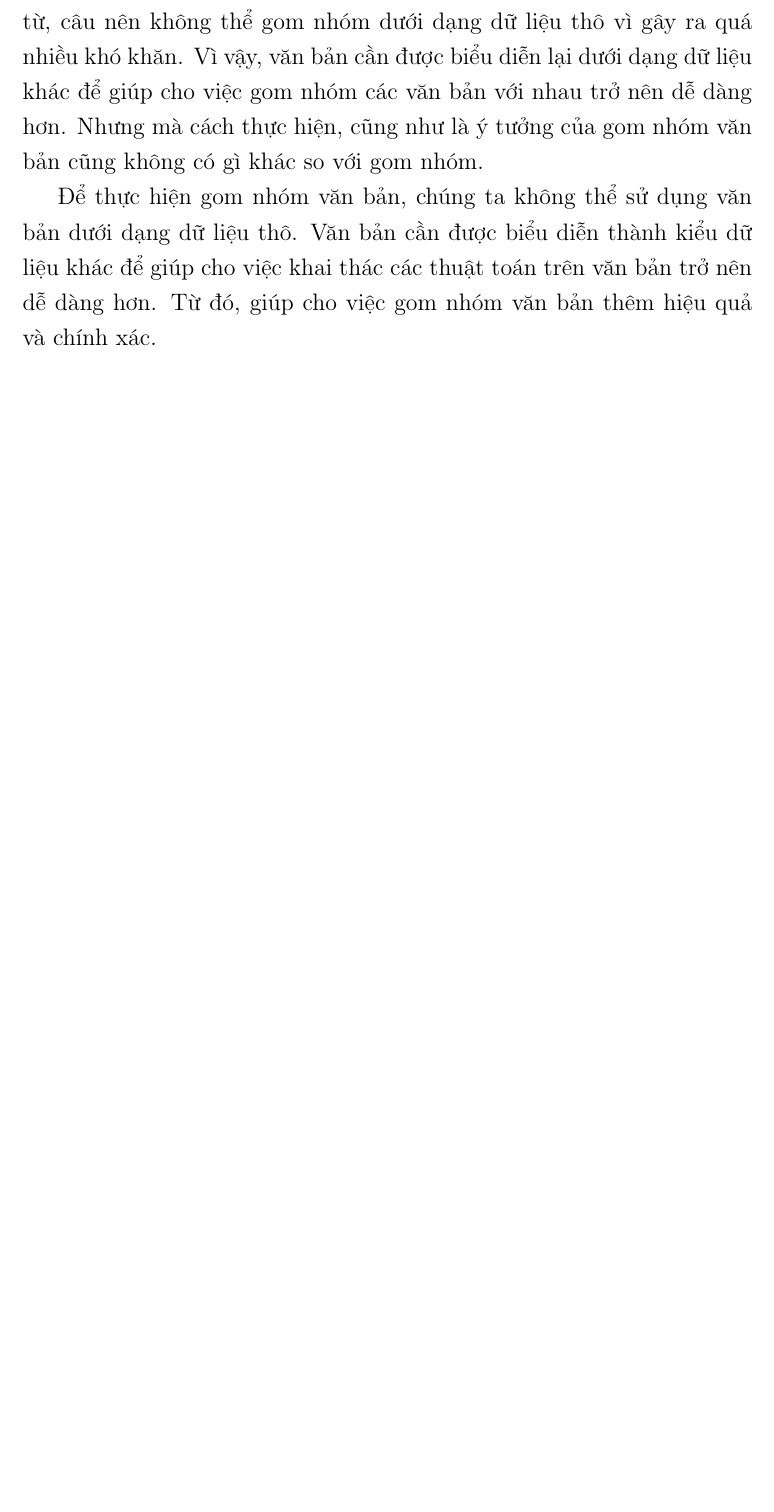
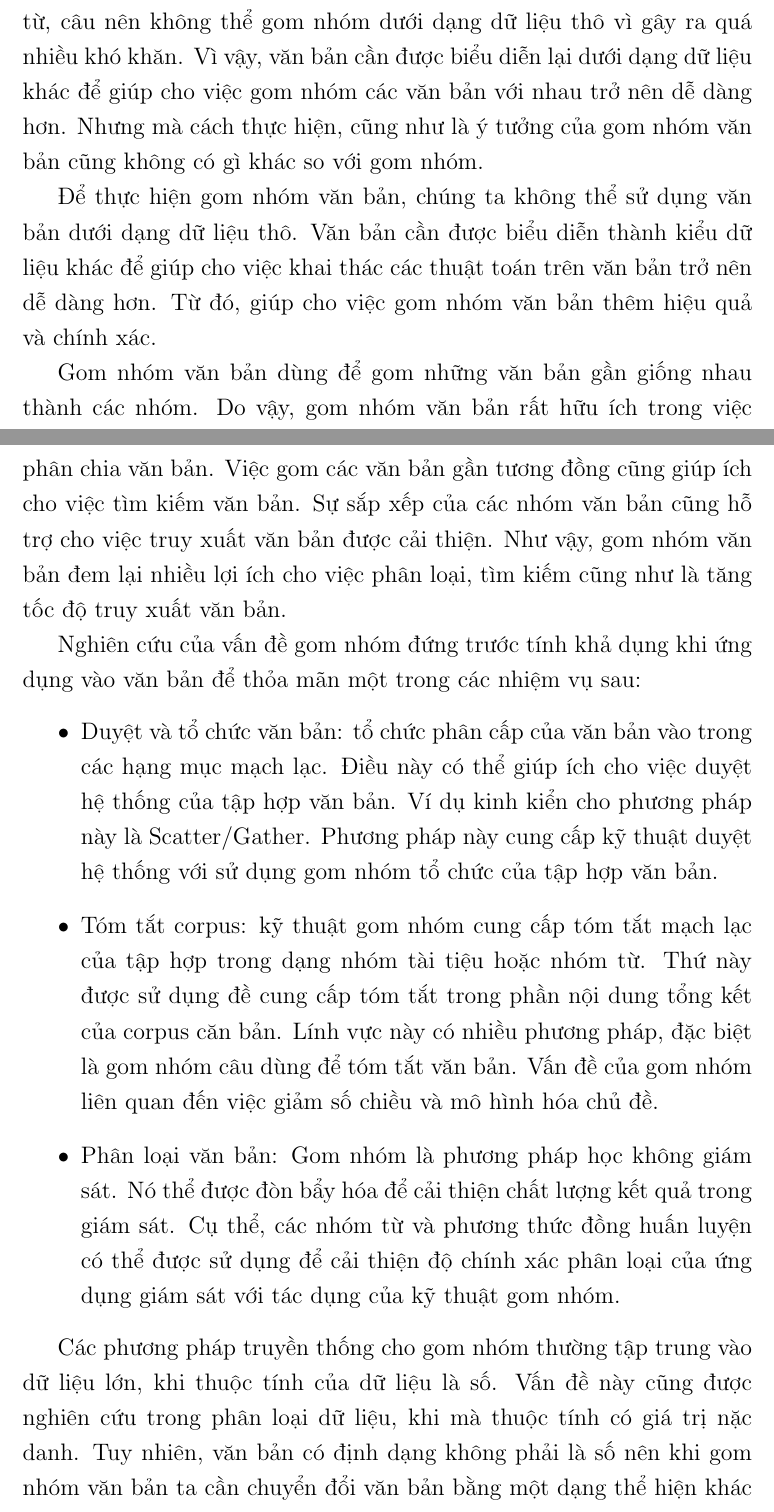
Before and after one commit to duongxuanlong/DoAnTotNghiep, a LaTeX thesis (Thesis-Template/main.tex, which reads Thesis-Template/Chapter1/chapter1.tex): part of page 9 of 17 before the commit and two parts of pages 9 and 10 of 19 after it, the two joined at a grey line, cut so that both start at the same text, the shorter picture padded with empty space. Compiled offline with pdfLaTeX.

Commit message:
* Writing chapter 1

```diff
--- a/Thesis-Template/Chapter1/chapter1.tex
+++ b/Thesis-Template/Chapter1/chapter1.tex
@@ -43,13 +43,41 @@ Từ đó, giúp cho việc gom nhóm văn bản thêm hiệu quả và chính x
 
 
 %Lợi ích của gom nhóm văn bản
+Gom nhóm văn bản dùng để gom những văn bản gần giống nhau thành các nhóm.
+Do vậy, gom nhóm văn bản rất hữu ích trong việc phân chia văn bản.
+Việc gom các văn bản gần tương đồng cũng giúp ích cho việc tìm kiếm văn bản.
+Sự sắp xếp của các nhóm văn bản cũng hỗ trợ cho việc truy xuất văn bản được cải thiện.
+Như vậy, gom nhóm văn bản đem lại nhiều lợi ích cho việc phân loại, tìm kiếm cũng như là tăng tốc độ truy xuất văn bản.
 
 %tầm quan trọng của gom nhóm văn bản
 
 %Tính khả dụng trong nhiệm vụ của gom nhóm văn bản
-	%Duyệt và tổ chức văn bản
-	%Tóm tắt corpus
-	%Gom nhóm văn bản
+Nghiên cứu của vấn đề gom nhóm đứng trước tính khả dụng khi ứng dụng vào văn bản để thỏa mãn một trong các nhiệm vụ sau:
+\begin{enumerate}
+%Duyệt và tổ chức văn bản
+\item[•]Duyệt và tổ chức văn bản: tổ chức phân cấp của văn bản vào trong các hạng mục mạch lạc.
+Điều này có thể giúp ích cho việc duyệt hệ thống của tập hợp văn bản.
+Ví dụ kinh kiển cho phương pháp này là Scatter/Gather.
+Phương pháp này cung cấp kỹ thuật duyệt hệ thống với sử dụng gom nhóm tổ chức của tập hợp văn bản.
+%Tóm tắt corpus
+\item[•]Tóm tắt corpus: kỹ thuật gom nhóm cung cấp tóm tắt mạch lạc của tập hợp trong dạng nhóm tài tiệu hoặc nhóm từ.
+Thứ này được sử dụng đề cung cấp tóm tắt trong phần nội dung tổng kết của corpus căn bản.
+Lính vực này có nhiều phương pháp, đặc biệt là gom nhóm câu dùng để tóm tắt văn bản.
+Vấn đề của gom nhóm liên quan đến việc giảm số chiều và mô hình hóa chủ đề.
+%Gom nhóm văn bản
+\item[•]Phân loại văn bản: Gom nhóm là phương pháp học không giám sát.
+Nó thể được đòn bẩy hóa để cải thiện chất lượng kết quả trong giám sát.
+Cụ thể, các nhóm từ và phương thức đồng huấn luyện có thể được sử dụng để cải thiện độ chính xác phân loại của ứng dụng giám sát với tác dụng của kỹ thuật gom nhóm.
+\end{enumerate}
+
+%Cách biểu diễn văn bản
+Các phương pháp truyền thống cho gom nhóm thường tập trung vào dữ liệu lớn, khi thuộc tính của dữ liệu là số.
+Vấn đề này cũng được nghiên cứu trong phân loại dữ liệu, khi mà thuộc tính có giá trị nặc danh.
+Tuy nhiên, văn bản có định dạng không phải là số nên khi gom nhóm văn bản ta cần chuyển đổi văn bản bằng một dạng thể hiện khác mà ta có thể thao tác được.
+Thông thường, văn bản sẽ được chuyển đổi và biểu diễn thành một vector để giúp cho chúng ta số hóa văn bản.
+Việc số hóa văn bản giúp cho chúng ta có thể gom nhóm dễ dàng hơn so với việc phải thao tác trên các từ, chữ, câu của văn bản thông thường.
+
+%Ích lợi của việc số hóa văn bản
 
 %Những thách thức khi làm gom nhóm văn bản
 
```
Also changed, not shown: Thesis-Template/main.pdf, 12 other files.
